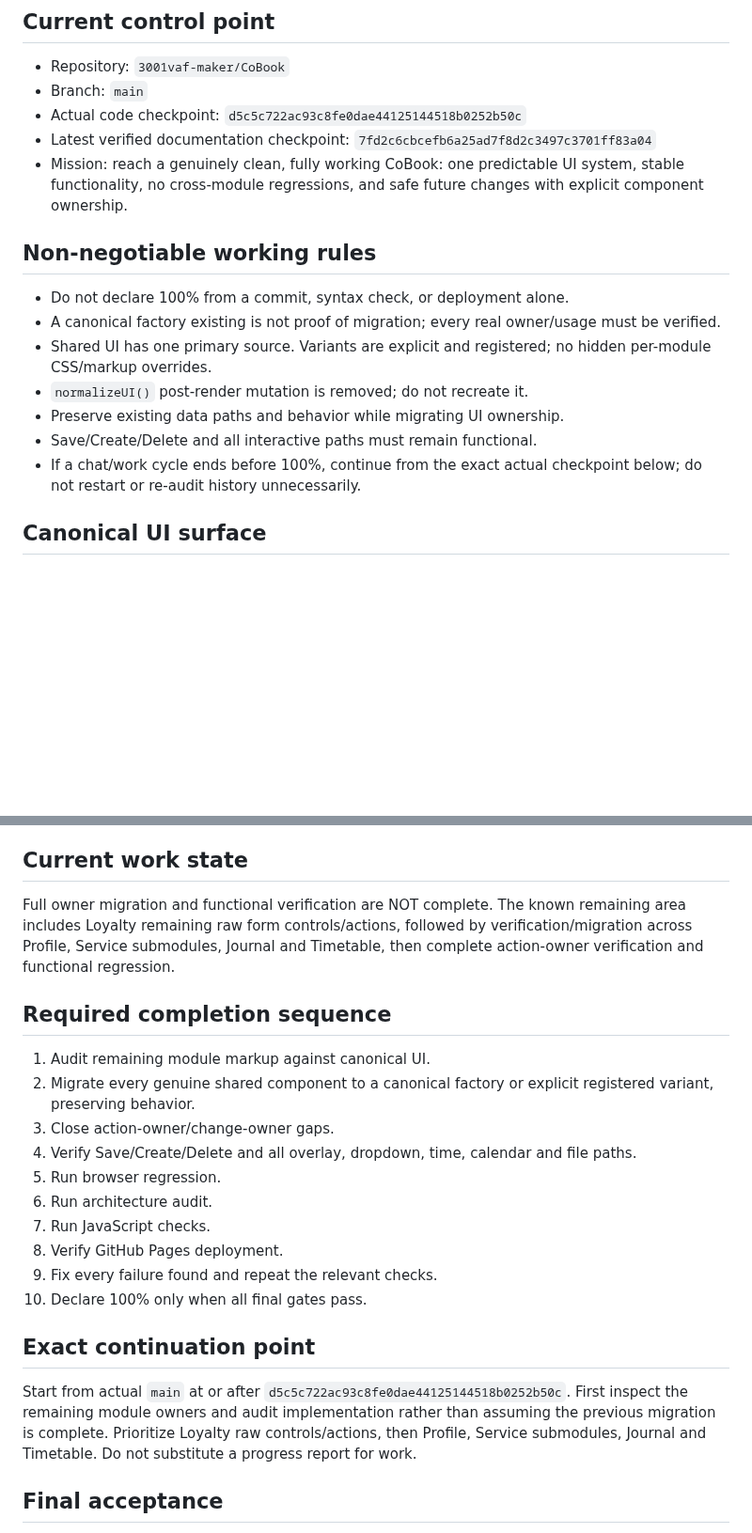
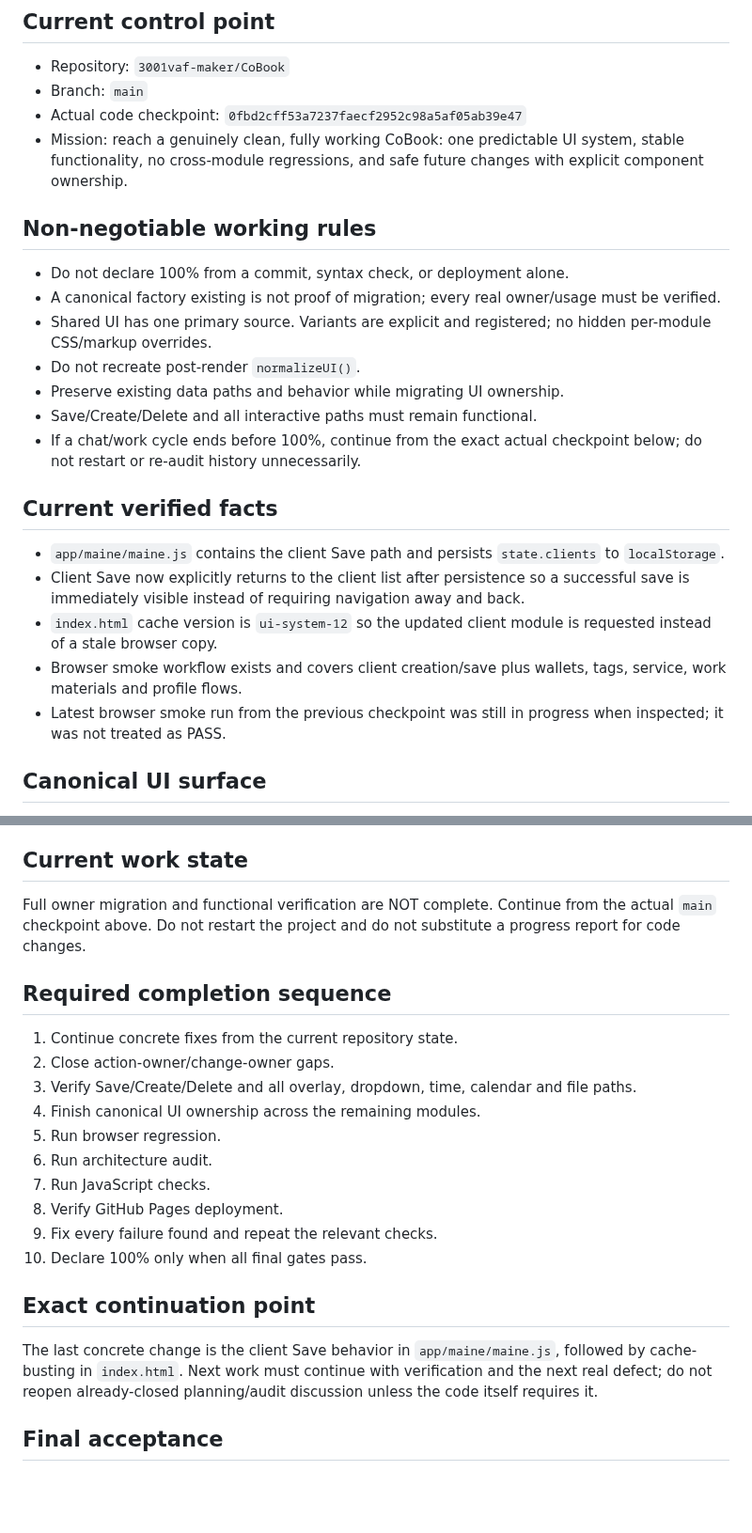
Before and after one commit to 3001vaf-maker/CoBook, a Markdown page: COBOOK_HANDOFF.md, 2 parts joined by grey strips. Shown at 94% size. GitHub-like rendering; blank space fills up the shorter version.

Commit message:
docs: sync CoBook handoff to current working checkpoint

```diff
--- a/COBOOK_HANDOFF.md
+++ b/COBOOK_HANDOFF.md
@@ -3,18 +3,24 @@
 ## Current control point
 - Repository: `3001vaf-maker/CoBook`
 - Branch: `main`
-- Actual code checkpoint: `d5c5c722ac93c8fe0dae44125144518b0252b50c`
-- Latest verified documentation checkpoint: `7fd2c6cbcefb6a25ad7f8d2c3497c3701ff83a04`
+- Actual code checkpoint: `0fbd2cff53a7237faecf2952c98a5af05ab39e47`
 - Mission: reach a genuinely clean, fully working CoBook: one predictable UI system, stable functionality, no cross-module regressions, and safe future changes with explicit component ownership.
 
 ## Non-negotiable working rules
 - Do not declare 100% from a commit, syntax check, or deployment alone.
 - A canonical factory existing is not proof of migration; every real owner/usage must be verified.
 - Shared UI has one primary source. Variants are explicit and registered; no hidden per-module CSS/markup overrides.
-- `normalizeUI()` post-render mutation is removed; do not recreate it.
+- Do not recreate post-render `normalizeUI()`.
 - Preserve existing data paths and behavior while migrating UI ownership.
 - Save/Create/Delete and all interactive paths must remain functional.
 - If a chat/work cycle ends before 100%, continue from the exact actual checkpoint below; do not restart or re-audit history unnecessarily.
+
+## Current verified facts
+- `app/maine/maine.js` contains the client Save path and persists `state.clients` to `localStorage`.
+- Client Save now explicitly returns to the client list after persistence so a successful save is immediately visible instead of requiring navigation away and back.
+- `index.html` cache version is `ui-system-12` so the updated client module is requested instead of a stale browser copy.
+- Browser smoke workflow exists and covers client creation/save plus wallets, tags, service, work materials and profile flows.
+- Latest browser smoke run from the previous checkpoint was still in progress when inspected; it was not treated as PASS.
 
 ## Canonical UI surface
 Core is intended to own: button, featureButton, folder, listItem, field, select, textarea, fileField, modal, bottomSheet, dropdown, datePicker, timePicker, calendarGrid, mountOverlay. Field/select/textarea have explicit `bare` variants where compact controls are required.
@@ -26,13 +32,13 @@ BUTTON, FEATURE_BUTTON, LIST, LIST_ITEM, FOLDER, CARD, FIELD, SELECT, TEXTAREA,
 Save, Create, Delete, navigation, form changes, calendar changes, time selection, modal actions, bottom-sheet actions, dropdown actions, file actions, and state/storage persistence. Every path must have an explicit owner and must not depend on post-render inference.
 
 ## Current work state
-Full owner migration and functional verification are NOT complete. The known remaining area includes Loyalty remaining raw form controls/actions, followed by verification/migration across Profile, Service submodules, Journal and Timetable, then complete action-owner verification and functional regression.
+Full owner migration and functional verification are NOT complete. Continue from the actual `main` checkpoint above. Do not restart the project and do not substitute a progress report for code changes.
 
 ## Required completion sequence
-1. Audit remaining module markup against canonical UI.
-2. Migrate every genuine shared component to a canonical factory or explicit registered variant, preserving behavior.
-3. Close action-owner/change-owner gaps.
-4. Verify Save/Create/Delete and all overlay, dropdown, time, calendar and file paths.
+1. Continue concrete fixes from the current repository state.
+2. Close action-owner/change-owner gaps.
+3. Verify Save/Create/Delete and all overlay, dropdown, time, calendar and file paths.
+4. Finish canonical UI ownership across the remaining modules.
 5. Run browser regression.
 6. Run architecture audit.
 7. Run JavaScript checks.
@@ -41,7 +47,7 @@ Full owner migration and functional verification are NOT complete. The known rem
 10. Declare 100% only when all final gates pass.
 
 ## Exact continuation point
-Start from actual `main` at or after `d5c5c722ac93c8fe0dae44125144518b0252b50c`. First inspect the remaining module owners and audit implementation rather than assuming the previous migration is complete. Prioritize Loyalty raw controls/actions, then Profile, Service submodules, Journal and Timetable. Do not substitute a progress report for work.
+The last concrete change is the client Save behavior in `app/maine/maine.js`, followed by cache-busting in `index.html`. Next work must continue with verification and the next real defect; do not reopen already-closed planning/audit discussion unless the code itself requires it.
 
 ## Final acceptance
 The project is ready only when the same component decision is consistently applied throughout the application, exceptions are explicit, functional behavior is preserved, regression is clean, JavaScript/architecture checks pass, and the deployed application is usable. Until then, do not call it finished.
```
